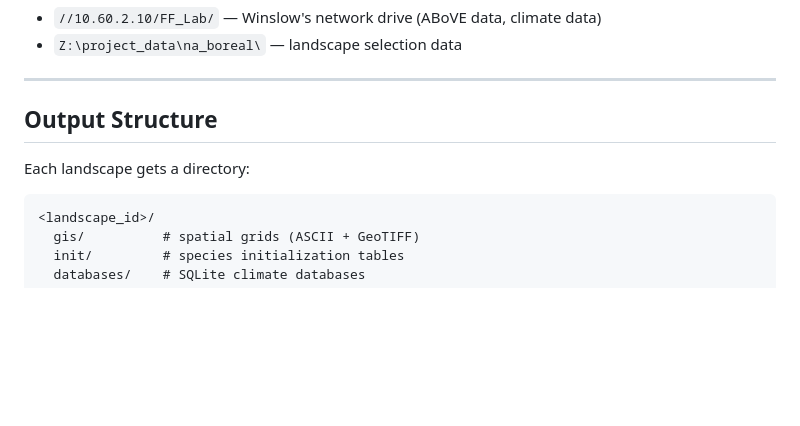
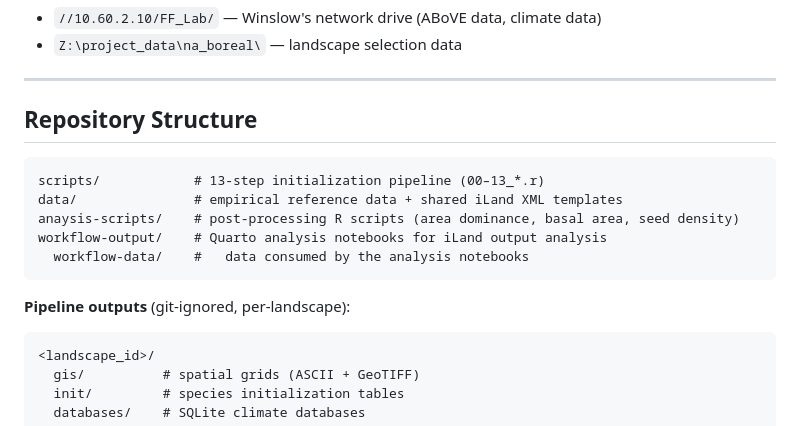
Before and after one commit to QuinnAsena/landscape_init_ak_can, a Markdown page: CLAUDE.md, the part around the change. Rendered like a GitHub page; blank space fills up the shorter version.

Commit message:
Update CLAUDE.md with full repository structure
Adds workflow-output/ and anaysis-scripts/ directories that were
not visible during the initial session, and clarifies the distinction
between repo structure and per-landscape pipeline outputs.

Co-Authored-By: Claude Sonnet 4.6 <noreply@anthropic.com>

````diff
--- a/CLAUDE.md
+++ b/CLAUDE.md
@@ -60,9 +60,17 @@ Run R pipeline (scripts 00–13)   →   Upload outputs   →   Run iLand model
 
 ---
 
-## Output Structure
+## Repository Structure
 
-Each landscape gets a directory:
+```
+scripts/            # 13-step initialization pipeline (00–13_*.r)
+data/               # empirical reference data + shared iLand XML templates
+anaysis-scripts/    # post-processing R scripts (area dominance, basal area, seed density)
+workflow-output/    # Quarto analysis notebooks for iLand output analysis
+  workflow-data/    #   data consumed by the analysis notebooks
+```
+
+**Pipeline outputs** (git-ignored, per-landscape):
 ```
 <landscape_id>/
   gis/          # spatial grids (ASCII + GeoTIFF)
````
